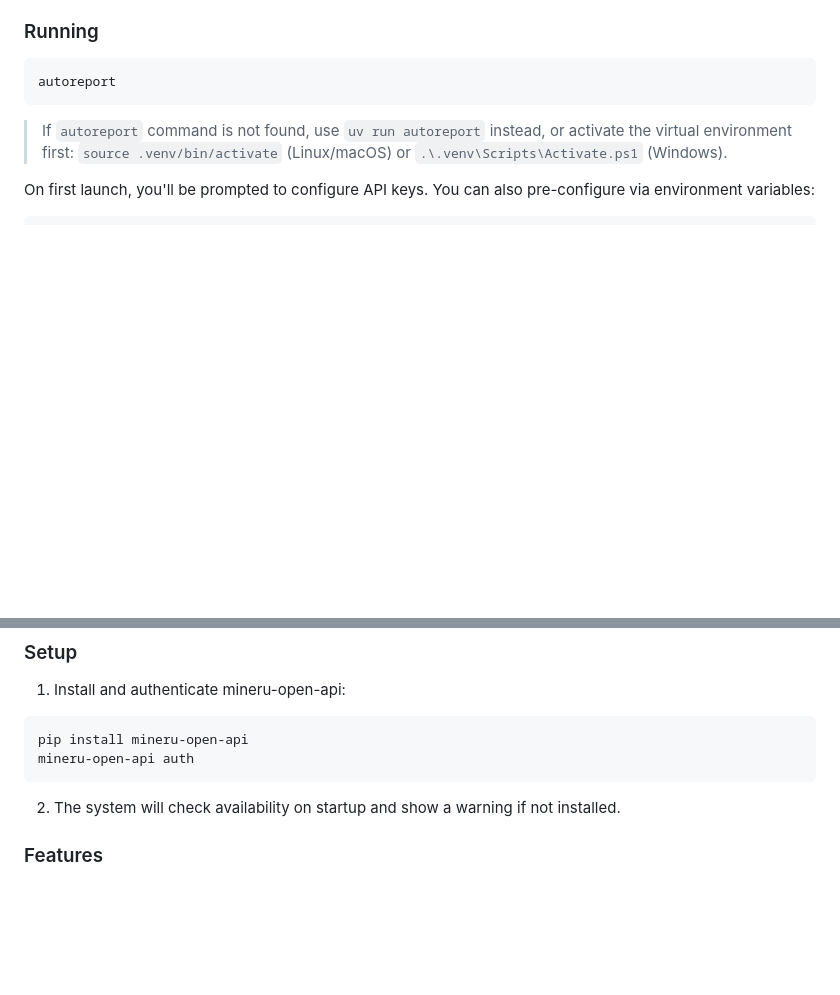
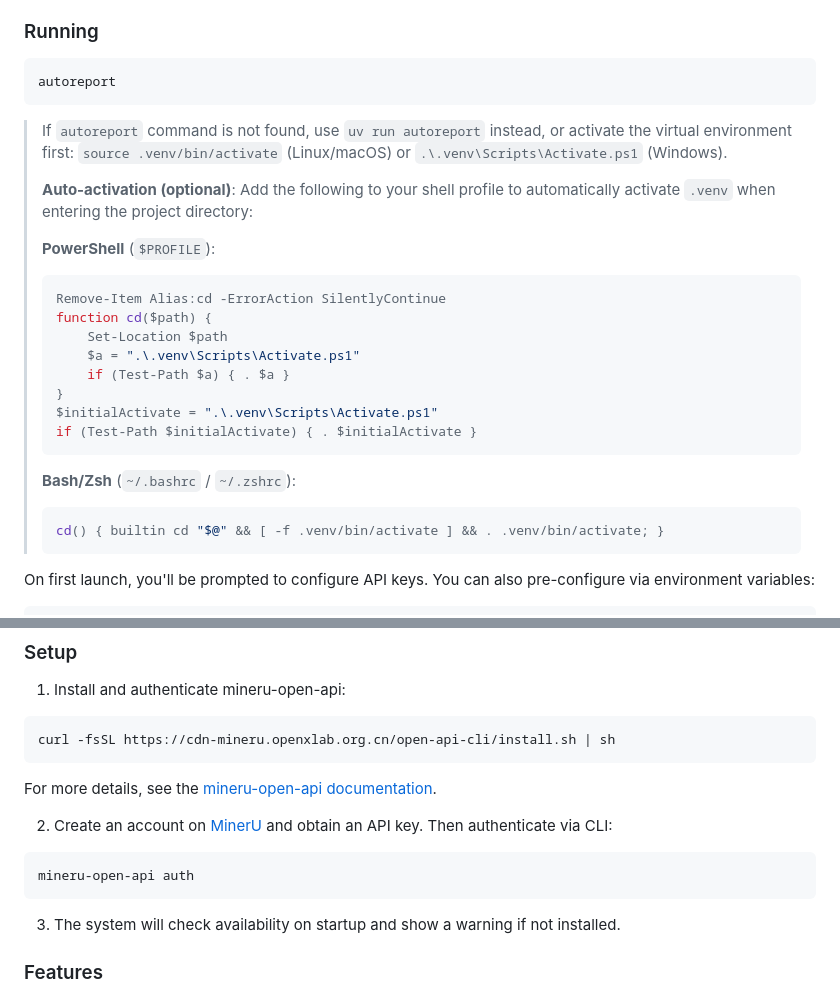
Before and after one commit to xjsongphy/AutoReport, a Markdown page: README.md, 2 parts joined by grey strips. Drawn GitHub-style; blank space fills up the shorter version.

Commit message:
docs: README 添加 .venv 自动激活说明
中英文 README 均添加 PowerShell 和 Bash/Zsh 的自动激活配置示例。

Co-Authored-By: Claude Opus 4.7 <noreply@anthropic.com>

````diff
--- a/README.md
+++ b/README.md
@@ -40,6 +40,25 @@ autoreport
 ```
 
 > If `autoreport` command is not found, use `uv run autoreport` instead, or activate the virtual environment first: `source .venv/bin/activate` (Linux/macOS) or `.\.venv\Scripts\Activate.ps1` (Windows).
+>
+> **Auto-activation (optional)**: Add the following to your shell profile to automatically activate `.venv` when entering the project directory:
+>
+> **PowerShell** (`$PROFILE`):
+> ```powershell
+> Remove-Item Alias:cd -ErrorAction SilentlyContinue
+> function cd($path) {
+>     Set-Location $path
+>     $a = ".\.venv\Scripts\Activate.ps1"
+>     if (Test-Path $a) { . $a }
+> }
+> $initialActivate = ".\.venv\Scripts\Activate.ps1"
+> if (Test-Path $initialActivate) { . $initialActivate }
+> ```
+>
+> **Bash/Zsh** (`~/.bashrc` / `~/.zshrc`):
+> ```bash
+> cd() { builtin cd "$@" && [ -f .venv/bin/activate ] && . .venv/bin/activate; }
+> ```
 
 On first launch, you'll be prompted to configure API keys. You can also pre-configure via environment variables:
 
@@ -255,11 +274,16 @@ AutoReport uses [mineru-open-api](https://github.com/opendatalab/MinerU) CLI for
 
 1. Install and authenticate mineru-open-api:
 ```bash
-pip install mineru-open-api
+curl -fsSL https://cdn-mineru.openxlab.org.cn/open-api-cli/install.sh | sh
+```
+For more details, see the [mineru-open-api documentation](https://mineru.net/ecosystem?tab=cli).
+
+2. Create an account on [MinerU](https://mineru.net/apiManage/token) and obtain an API key. Then authenticate via CLI:
+```bash
 mineru-open-api auth
 ```
 
-2. The system will check availability on startup and show a warning if not installed.
+3. The system will check availability on startup and show a warning if not installed.
 
 ### Features
 
````
Also changed, not shown: other parts of README.md (+1 -1 lines), README_zh.md (+19 -0 lines).
